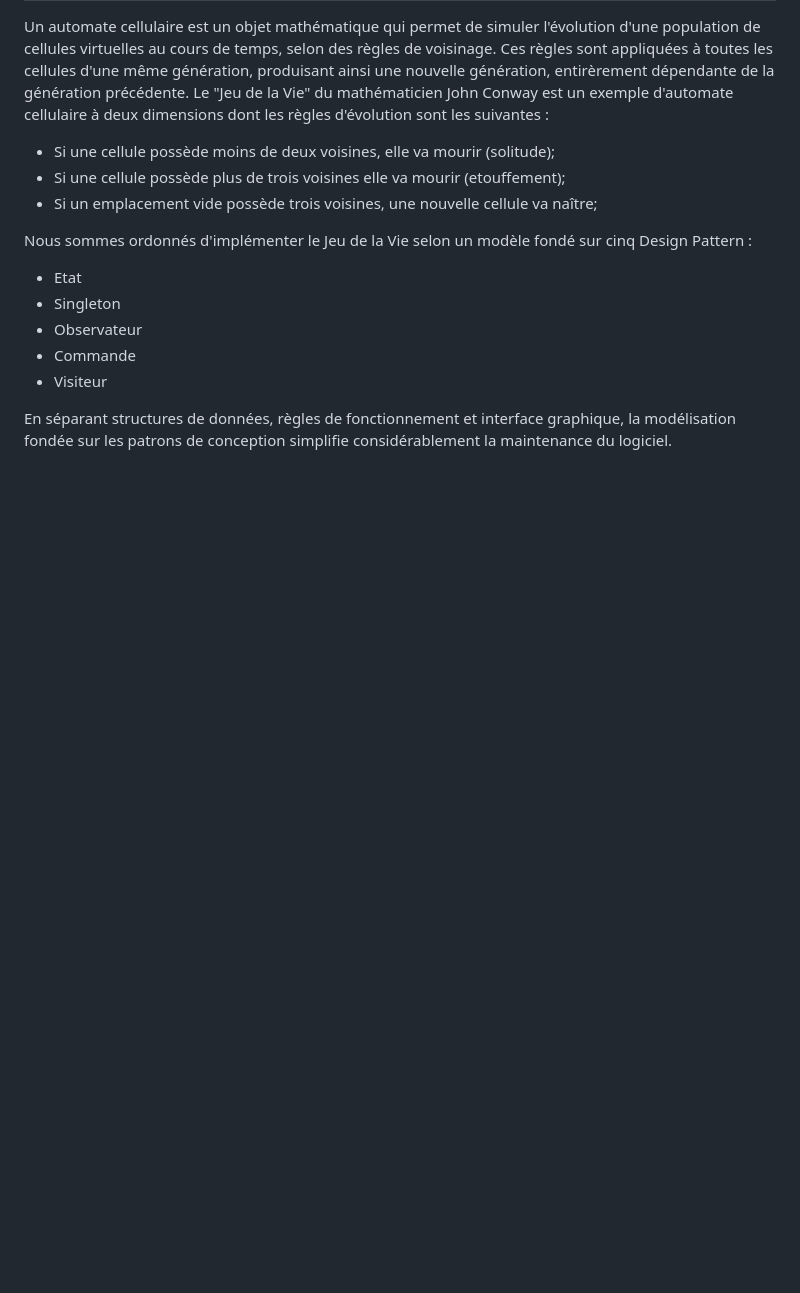
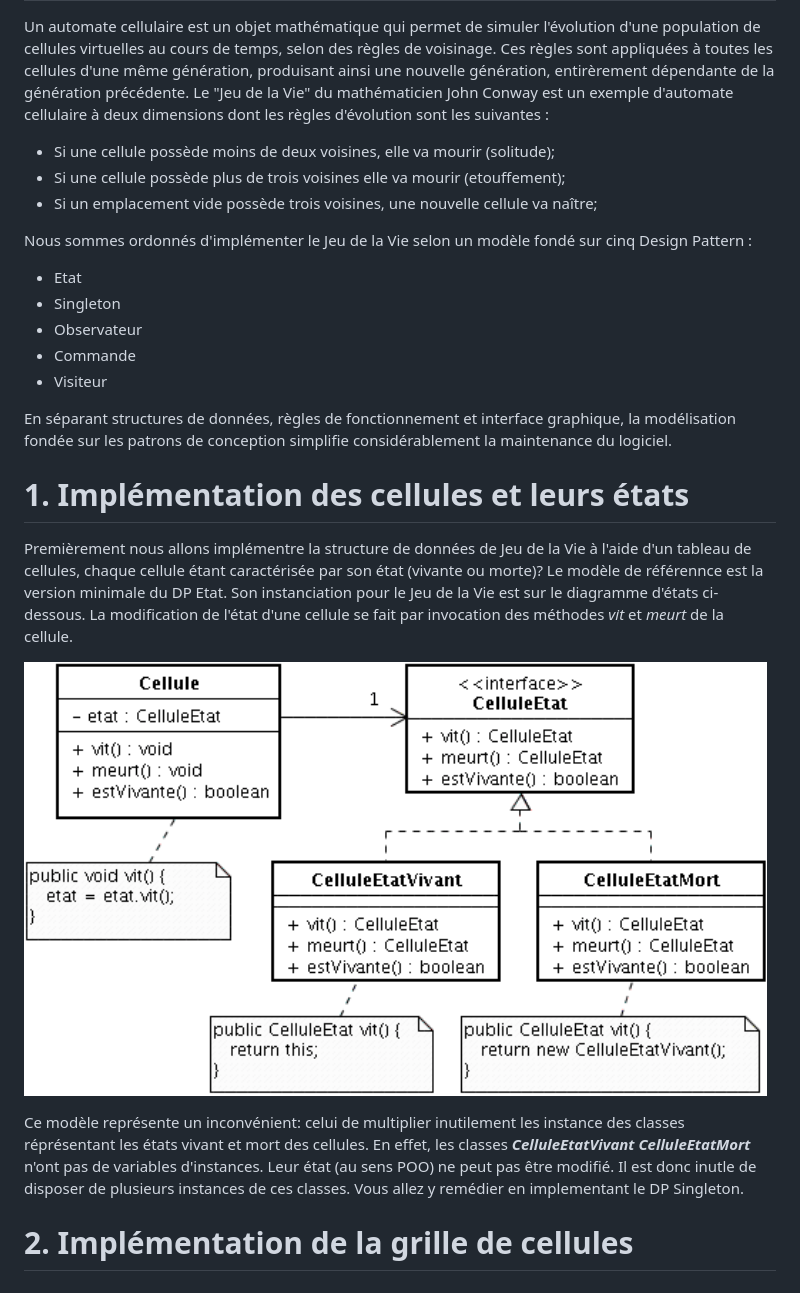
Before and after one commit to Lounol72/JeuDeLaVie, a Markdown page: README.md, the part around the change. Rendered like a GitHub page; pictures changed too: docs/CelluleEtat.png (added); blank space fills up the shorter version.

```diff
--- a/README.md
+++ b/README.md
@@ -17,3 +17,12 @@ Nous sommes ordonnés d'implémenter le Jeu de la Vie selon un modèle fondé su
 - Visiteur
 
 En séparant structures de données, règles de fonctionnement et interface graphique, la modélisation fondée sur les patrons de conception simplifie considérablement la maintenance du logiciel.
+
+# 1. Implémentation des cellules et leurs états
+Premièrement nous allons implémentre la structure de données de Jeu de la Vie à l'aide d'un tableau de cellules, chaque cellule étant caractérisée par son état (vivante ou morte)? Le modèle de référennce est la version minimale du DP Etat. Son instanciation pour le Jeu de la Vie est sur le diagramme d'états ci-dessous. La modification de l'état d'une cellule se fait par invocation des méthodes _vit_ et _meurt_ de la cellule.
+
+![CelluleEtat Diagramme](docs/CelluleEtat.png "CelluleEtat")
+
+Ce modèle représente un inconvénient: celui de multiplier inutilement les instance des classes réprésentant les états vivant et mort des cellules. En effet, les classes ***CelluleEtatVivant***  ***CelluleEtatMort*** n'ont pas de variables d'instances. Leur état (au sens POO) ne peut pas être modifié. Il est donc inutle de disposer de plusieurs instances de ces classes. Vous allez y remédier en implementant le DP Singleton.
+
+# 2. Implémentation de la grille de cellules
```
Also changed, not shown: 1 other file.
